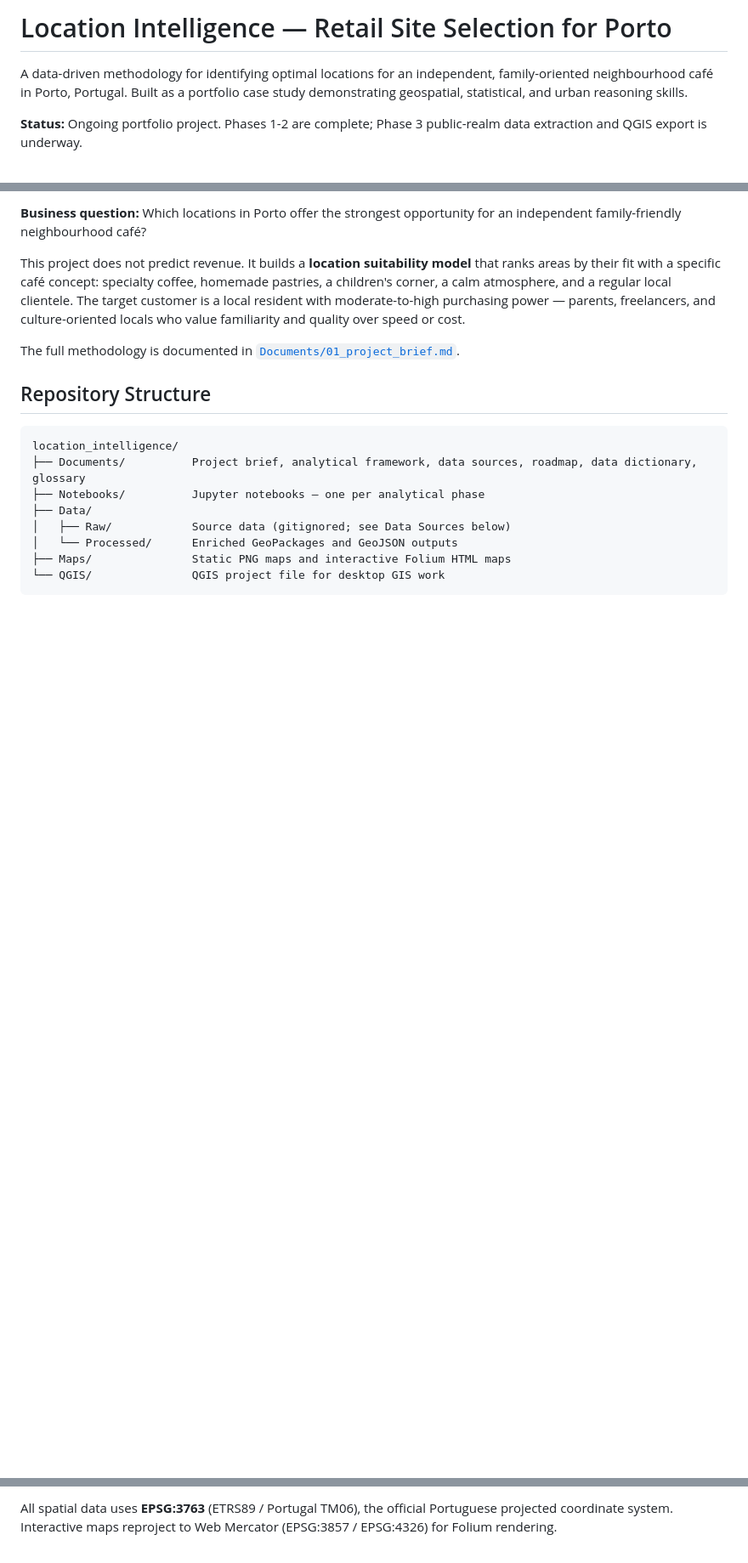
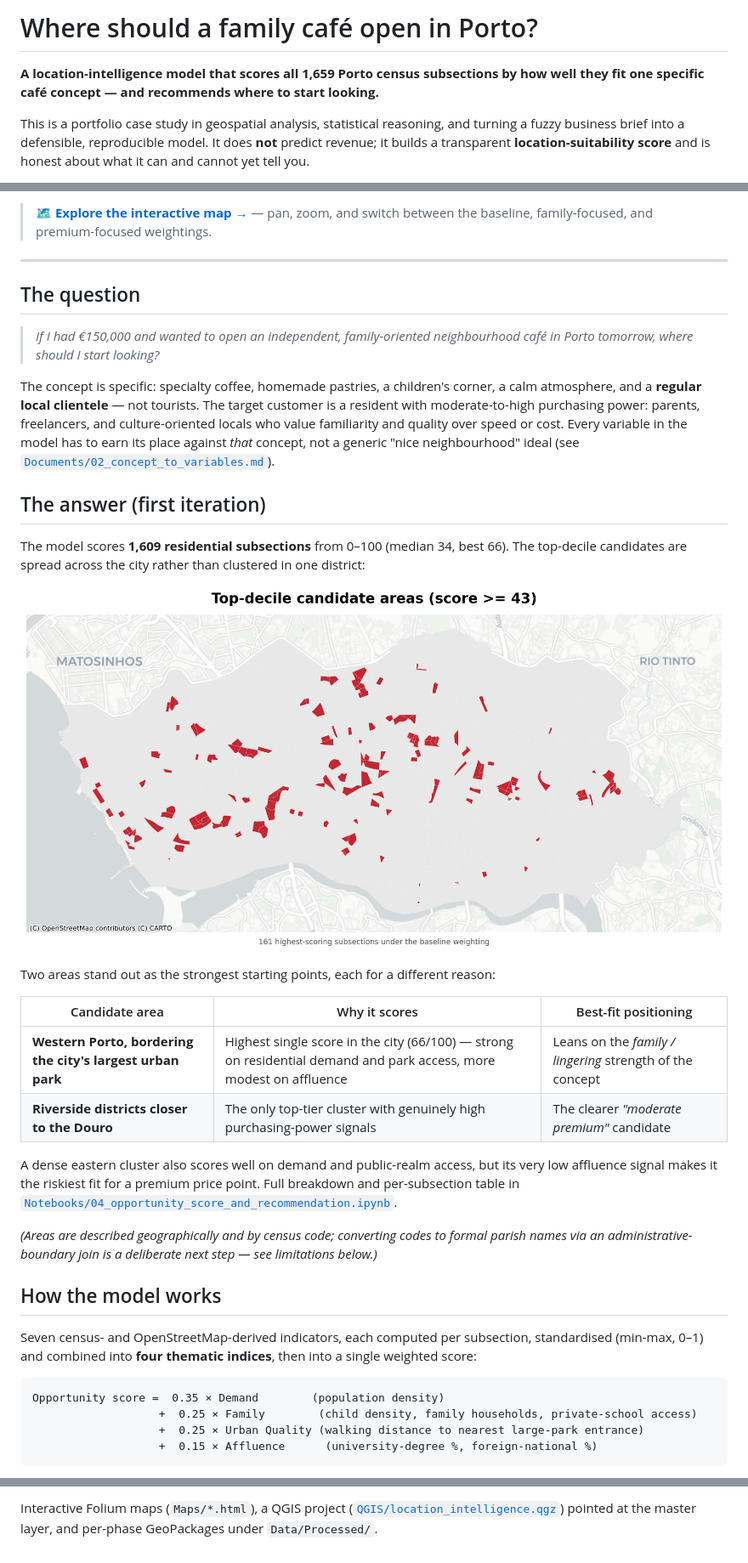
Before and after one commit to joanabutton/location_intelligence, a Markdown page: README.md, 3 parts joined by grey strips. Shown at 85% size. Rendered like a GitHub page; pictures changed too: Maps/opportunity_score_top_decile.png (added); blank space fills up the shorter version.

````diff
--- a/README.md
+++ b/README.md
@@ -1,6 +1,6 @@
-# Location Intelligence — Retail Site Selection for Porto
+# Where should a family café open in Porto?
 
-A data-driven methodology for identifying optimal locations for an independent, family-oriented neighbourhood café in Porto, Portugal. Built as a portfolio case study demonstrating geospatial, statistical, and urban reasoning skills.
+**A location-intelligence model that scores all 1,659 Porto census subsections by how well they fit one specific café concept — and recommends where to start looking.**
 
-**Status:** Ongoing portfolio project. Phases 1-2 are complete; Phase 3 public-realm data extraction and QGIS export is underway.
+This is a portfolio case study in geospatial analysis, statistical reasoning, and turning a fuzzy business brief into a defensible, reproducible model. It does **not** predict revenue; it builds a transparent **location-suitability score** and is honest about what it can and cannot yet tell you.
 
@@ -8,20 +8,39 @@ A data-driven methodology for identifying optimal locations for an independent,
 
-**Business question:** Which locations in Porto offer the strongest opportunity for an independent family-friendly neighbourhood café?
+> 🗺️ **[Explore the interactive map →](https://joanabutton.github.io/location_intelligence/)** — pan, zoom, and switch between the baseline, family-focused, and premium-focused weightings.
 
-This project does not predict revenue. It builds a **location suitability model** that ranks areas by their fit with a specific café concept: specialty coffee, homemade pastries, a children's corner, a calm atmosphere, and a regular local clientele. The target customer is a local resident with moderate-to-high purchasing power — parents, freelancers, and culture-oriented locals who value familiarity and quality over speed or cost.
+---
 
-The full methodology is documented in [`Documents/01_project_brief.md`](Documents/01_project_brief.md).
+## The question
 
-## Repository Structure
+> *If I had €150,000 and wanted to open an independent, family-oriented neighbourhood café in Porto tomorrow, where should I start looking?*
+
+The concept is specific: specialty coffee, homemade pastries, a children's corner, a calm atmosphere, and a **regular local clientele** — not tourists. The target customer is a resident with moderate-to-high purchasing power: parents, freelancers, and culture-oriented locals who value familiarity and quality over speed or cost. Every variable in the model has to earn its place against *that* concept, not a generic "nice neighbourhood" ideal (see [`Documents/02_concept_to_variables.md`](Documents/02_concept_to_variables.md)).
+
+## The answer (first iteration)
+
+The model scores **1,609 residential subsections** from 0–100 (median 34, best 66). The top-decile candidates are spread across the city rather than clustered in one district:
+
+![Top-decile candidate areas](Maps/opportunity_score_top_decile.png)
+
+Two areas stand out as the strongest starting points, each for a different reason:
+
+| Candidate area | Why it scores | Best-fit positioning |
+|---|---|---|
+| **Western Porto, bordering the city's largest urban park** | Highest single score in the city (66/100) — strong on residential demand and park access, more modest on affluence | Leans on the *family / lingering* strength of the concept |
+| **Riverside districts closer to the Douro** | The only top-tier cluster with genuinely high purchasing-power signals | The clearer *"moderate premium"* candidate |
+
+A dense eastern cluster also scores well on demand and public-realm access, but its very low affluence signal makes it the riskiest fit for a premium price point. Full breakdown and per-subsection table in [`Notebooks/04_opportunity_score_and_recommendation.ipynb`](Notebooks/04_opportunity_score_and_recommendation.ipynb).
+
+*(Areas are described geographically and by census code; converting codes to formal parish names via an administrative-boundary join is a deliberate next step — see limitations below.)*
+
+## How the model works
+
+Seven census- and OpenStreetMap-derived indicators, each computed per subsection, standardised (min-max, 0–1) and combined into **four thematic indices**, then into a single weighted score:
 
 ```
-location_intelligence/
-├── Documents/          Project brief, analytical framework, data sources, roadmap, data dictionary, glossary
-├── Notebooks/          Jupyter notebooks — one per analytical phase
-├── Data/
-│   ├── Raw/            Source data (gitignored; see Data Sources below)
-│   └── Processed/      Enriched GeoPackages and GeoJSON outputs
-├── Maps/               Static PNG maps and interactive Folium HTML maps
-└── QGIS/               QGIS project file for desktop GIS work
+Opportunity score =  0.35 × Demand        (population density)
+                   +  0.25 × Family        (child density, family households, private-school access)
+                   +  0.25 × Urban Quality (walking distance to nearest large-park entrance)
+                   +  0.15 × Affluence      (university-degree %, foreign-national %)
 ```
 
@@ -104,2 +117,2 @@ To reproduce the analysis, download the raw data files from the sources listed a
 
-All spatial data uses **EPSG:3763** (ETRS89 / Portugal TM06), the official Portuguese projected coordinate system. Interactive maps reproject to Web Mercator (EPSG:3857 / EPSG:4326) for Folium rendering.
+Interactive Folium maps (`Maps/*.html`), a QGIS project ([`QGIS/location_intelligence.qgz`](QGIS/location_intelligence.qgz)) pointed at the master layer, and per-phase GeoPackages under `Data/Processed/`.
````
Also changed, not shown: other parts of README.md (+58 -64 lines), 4 other files.
